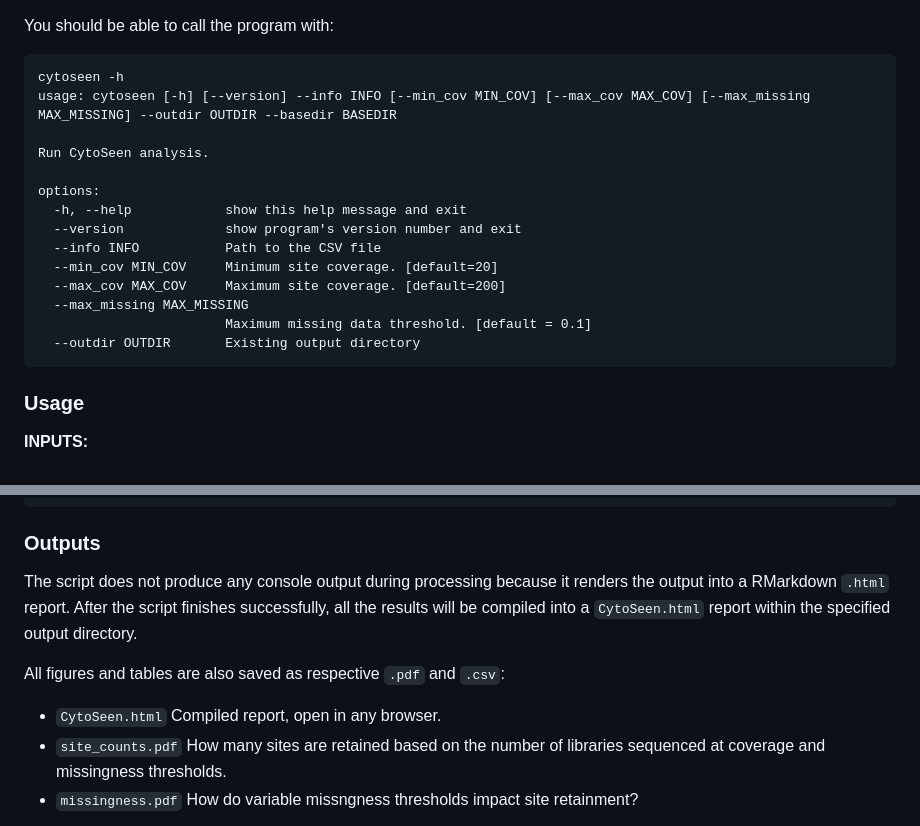
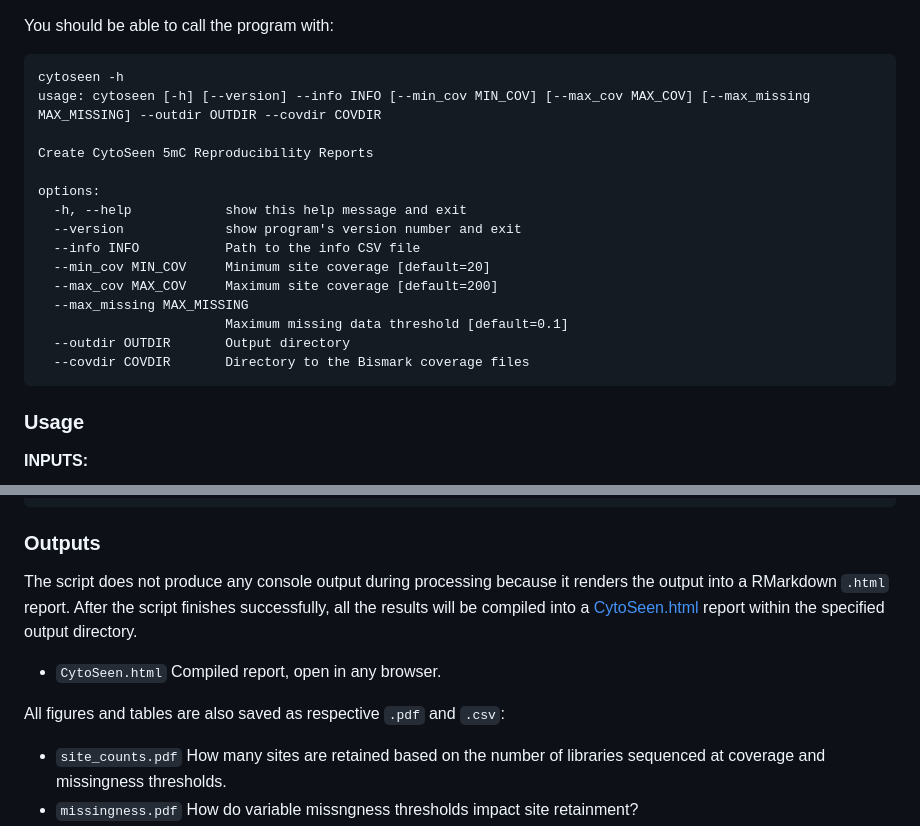
Before and after one commit to merondun/CytoSee, a Markdown page: README.md, 2 parts joined by grey strips. Rendered like a GitHub page.

Commit message:
update paths

````diff
--- a/README.md
+++ b/README.md
@@ -27,19 +27,20 @@ You should be able to call the program with:
 
 ```
 cytoseen -h
-usage: cytoseen [-h] [--version] --info INFO [--min_cov MIN_COV] [--max_cov MAX_COV] [--max_missing MAX_MISSING] --outdir OUTDIR --basedir BASEDIR
+usage: cytoseen [-h] [--version] --info INFO [--min_cov MIN_COV] [--max_cov MAX_COV] [--max_missing MAX_MISSING] --outdir OUTDIR --covdir COVDIR
 
-Run CytoSeen analysis.
+Create CytoSeen 5mC Reproducibility Reports
 
 options:
   -h, --help            show this help message and exit
   --version             show program's version number and exit
-  --info INFO           Path to the CSV file
-  --min_cov MIN_COV     Minimum site coverage. [default=20]
-  --max_cov MAX_COV     Maximum site coverage. [default=200]
+  --info INFO           Path to the info CSV file
+  --min_cov MIN_COV     Minimum site coverage [default=20]
+  --max_cov MAX_COV     Maximum site coverage [default=200]
   --max_missing MAX_MISSING
-                        Maximum missing data threshold. [default = 0.1]
-  --outdir OUTDIR       Existing output directory
+                        Maximum missing data threshold [default=0.1]
+  --outdir OUTDIR       Output directory
+  --covdir COVDIR       Directory to the Bismark coverage files
 ```
 
 ### Usage
@@ -89,12 +90,12 @@ retained_data <- combined_data[site %in% retained_sites]
 
 ### Outputs
 
-The script does not produce any console output during processing because it renders the output into a RMarkdown `.html` report. After the script finishes successfully, all the results will be compiled into a `CytoSeen.html` report within the specified output directory.
+The script does not produce any console output during processing because it renders the output into a RMarkdown `.html` report. After the script finishes successfully, all the results will be compiled into a [CytoSeen.html](examples/outdir/CytoSeen.html) report within the specified output directory.
+
+* `CytoSeen.html` Compiled report, open in any browser.
 
 All figures and tables are also saved as respective `.pdf` and `.csv`:
 
-
-* `CytoSeen.html` Compiled report, open in any browser.
 * `site_counts.pdf` How many sites are retained based on the number of libraries sequenced at coverage and missingness thresholds.
 * `missingness.pdf` How do variable missngness thresholds impact site retainment?
 * `Sample_Missingness.csv` How many sites are retained for each library after coverage filters?
````
